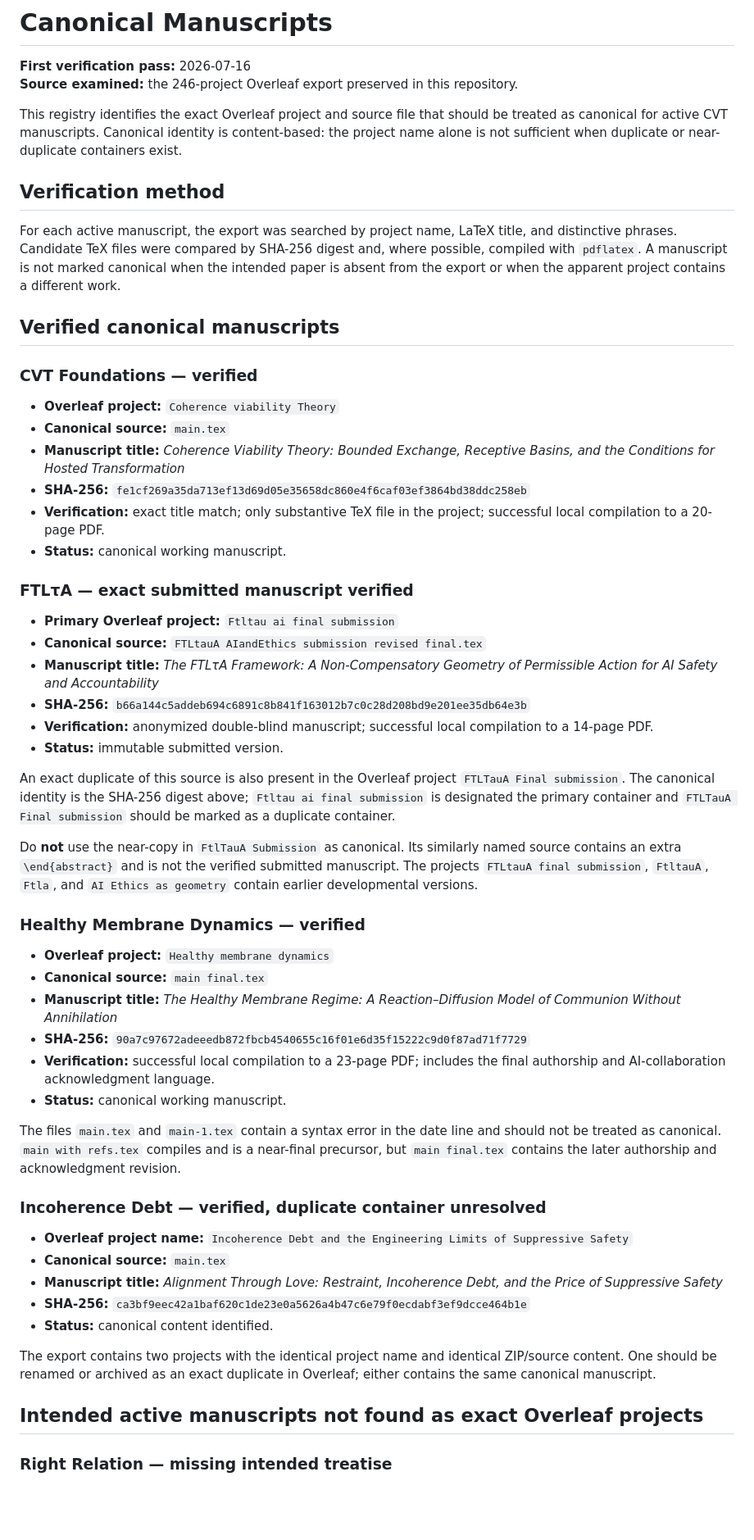
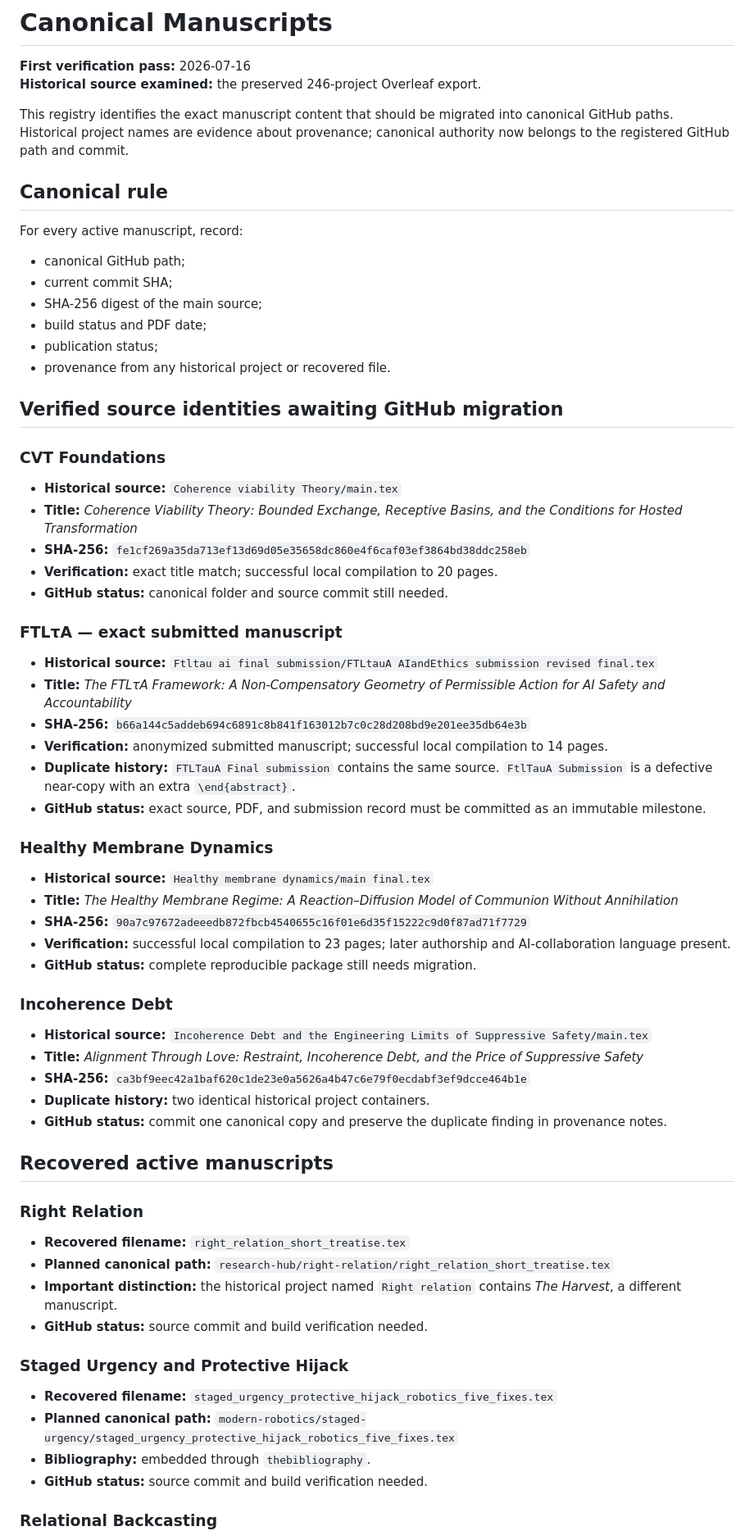
Before and after one commit to dmvarela/CVTRepository, a Markdown page: registry/CANONICAL_MANUSCRIPTS.md, the part around one of its changes. Shown at 82% size. Drawn GitHub-style; blank space fills up the shorter version.

Commit message:
Convert canonical manuscript registry to GitHub

```diff
--- a/registry/CANONICAL_MANUSCRIPTS.md
+++ b/registry/CANONICAL_MANUSCRIPTS.md
@@ -1,60 +1,71 @@
 # Canonical Manuscripts
 
 **First verification pass:** 2026-07-16
-**Source examined:** the 246-project Overleaf export preserved in this repository.
+**Historical source examined:** the preserved 246-project Overleaf export.
 
-This registry identifies the exact Overleaf project and source file that should be treated as canonical for active CVT manuscripts. Canonical identity is content-based: the project name alone is not sufficient when duplicate or near-duplicate containers exist.
+This registry identifies the exact manuscript content that should be migrated into canonical GitHub paths. Historical project names are evidence about provenance; canonical authority now belongs to the registered GitHub path and commit.
 
-## Verification method
+## Canonical rule
 
-For each active manuscript, the export was searched by project name, LaTeX title, and distinctive phrases. Candidate TeX files were compared by SHA-256 digest and, where possible, compiled with `pdflatex`. A manuscript is not marked canonical when the intended paper is absent from the export or when the apparent project contains a different work.
+For every active manuscript, record:
 
-## Verified canonical manuscripts
+- canonical GitHub path;
+- current commit SHA;
+- SHA-256 digest of the main source;
+- build status and PDF date;
+- publication status;
+- provenance from any historical project or recovered file.
 
-### CVT Foundations — verified
+## Verified source identities awaiting GitHub migration
 
-- **Overleaf project:** `Coherence viability Theory`
-- **Canonical source:** `main.tex`
-- **Manuscript title:** *Coherence Viability Theory: Bounded Exchange, Receptive Basins, and the Conditions for Hosted Transformation*
+### CVT Foundations
+
+- **Historical source:** `Coherence viability Theory/main.tex`
+- **Title:** *Coherence Viability Theory: Bounded Exchange, Receptive Basins, and the Conditions for Hosted Transformation*
 - **SHA-256:** `fe1cf269a35da713ef13d69d05e35658dc860e4f6caf03ef3864bd38ddc258eb`
-- **Verification:** exact title match; only substantive TeX file in the project; successful local compilation to a 20-page PDF.
-- **Status:** canonical working manuscript.
+- **Verification:** exact title match; successful local compilation to 20 pages.
+- **GitHub status:** canonical folder and source commit still needed.
 
-### FTLτA — exact submitted manuscript verified
+### FTLτA — exact submitted manuscript
 
-- **Primary Overleaf project:** `Ftltau ai final submission`
-- **Canonical source:** `FTLtauA AIandEthics submission revised final.tex`
-- **Manuscript title:** *The FTLτA Framework: A Non-Compensatory Geometry of Permissible Action for AI Safety and Accountability*
+- **Historical source:** `Ftltau ai final submission/FTLtauA AIandEthics submission revised final.tex`
+- **Title:** *The FTLτA Framework: A Non-Compensatory Geometry of Permissible Action for AI Safety and Accountability*
 - **SHA-256:** `b66a144c5addeb694c6891c8b841f163012b7c0c28d208bd9e201ee35db64e3b`
-- **Verification:** anonymized double-blind manuscript; successful local compilation to a 14-page PDF.
-- **Status:** immutable submitted version.
+- **Verification:** anonymized submitted manuscript; successful local compilation to 14 pages.
+- **Duplicate history:** `FTLTauA Final submission` contains the same source. `FtlTauA Submission` is a defective near-copy with an extra `\end{abstract}`.
+- **GitHub status:** exact source, PDF, and submission record must be committed as an immutable milestone.
 
-An exact duplicate of this source is also present in the Overleaf project `FTLTauA Final submission`. The canonical identity is the SHA-256 digest above; `Ftltau ai final submission` is designated the primary container and `FTLTauA Final submission` should be marked as a duplicate container.
+### Healthy Membrane Dynamics
 
-Do **not** use the near-copy in `FtlTauA Submission` as canonical. Its similarly named source contains an extra `\end{abstract}` and is not the verified submitted manuscript. The projects `FTLtauA final submission`, `FtltauA`, `Ftla`, and `AI Ethics as geometry` contain earlier developmental versions.
+- **Historical source:** `Healthy membrane dynamics/main final.tex`
+- **Title:** *The Healthy Membrane Regime: A Reaction–Diffusion Model of Communion Without Annihilation*
+- **SHA-256:** `90a7c97672adeeedb872fbcb4540655c16f01e6d35f15222c9d0f87ad71f7729`
+- **Verification:** successful local compilation to 23 pages; later authorship and AI-collaboration language present.
+- **GitHub status:** complete reproducible package still needs migration.
 
-### Healthy Membrane Dynamics — verified
+### Incoherence Debt
 
-- **Overleaf project:** `Healthy membrane dynamics`
-- **Canonical source:** `main final.tex`
-- **Manuscript title:** *The Healthy Membrane Regime: A Reaction–Diffusion Model of Communion Without Annihilation*
-- **SHA-256:** `90a7c97672adeeedb872fbcb4540655c16f01e6d35f15222c9d0f87ad71f7729`
-- **Verification:** successful local compilation to a 23-page PDF; includes the final authorship and AI-collaboration acknowledgment language.
-- **Status:** canonical working manuscript.
+- **Historical source:** `Incoherence Debt and the Engineering Limits of Suppressive Safety/main.tex`
+- **Title:** *Alignment Through Love: Restraint, Incoherence Debt, and the Price of Suppressive Safety*
+- **SHA-256:** `ca3bf9eec42a1baf620c1de23e0a5626a4b47c6e79f0ecdabf3ef9dcce464b1e`
+- **Duplicate history:** two identical historical project containers.
+- **GitHub status:** commit one canonical copy and preserve the duplicate finding in provenance notes.
 
-The files `main.tex` and `main-1.tex` contain a syntax error in the date line and should not be treated as canonical. `main with refs.tex` compiles and is a near-final precursor, but `main final.tex` contains the later authorship and acknowledgment revision.
+## Recovered active manuscripts
 
-### Incoherence Debt — verified, duplicate container unresolved
+### Right Relation
 
-- **Overleaf project name:** `Incoherence Debt and the Engineering Limits of Suppressive Safety`
-- **Canonical source:** `main.tex`
-- **Manuscript title:** *Alignment Through Love: Restraint, Incoherence Debt, and the Price of Suppressive Safety*
-- **SHA-256:** `ca3bf9eec42a1baf620c1de23e0a5626a4b47c6e79f0ecdabf3ef9dcce464b1e`
-- **Status:** canonical content identified.
+- **Recovered filename:** `right_relation_short_treatise.tex`
+- **Planned canonical path:** `research-hub/right-relation/right_relation_short_treatise.tex`
+- **Important distinction:** the historical project named `Right relation` contains *The Harvest*, a different manuscript.
+- **GitHub status:** source commit and build verification needed.
 
-The export contains two projects with the identical project name and identical ZIP/source content. One should be renamed or archived as an exact duplicate in Overleaf; either contains the same canonical manuscript.
+### Staged Urgency and Protective Hijack
 
-## Intended active manuscripts not found as exact Overleaf projects
+- **Recovered filename:** `staged_urgency_protective_hijack_robotics_five_fixes.tex`
+- **Planned canonical path:** `modern-robotics/staged-urgency/staged_urgency_protective_hijack_robotics_five_fixes.tex`
+- **Bibliography:** embedded through `thebibliography`.
+- **GitHub status:** source commit and build verification needed.
 
-### Right Relation — missing intended treatise
+### Relational Backcasting
 
```
Also changed, not shown: other parts of registry/CANONICAL_MANUSCRIPTS.md (+9 -28 lines).
